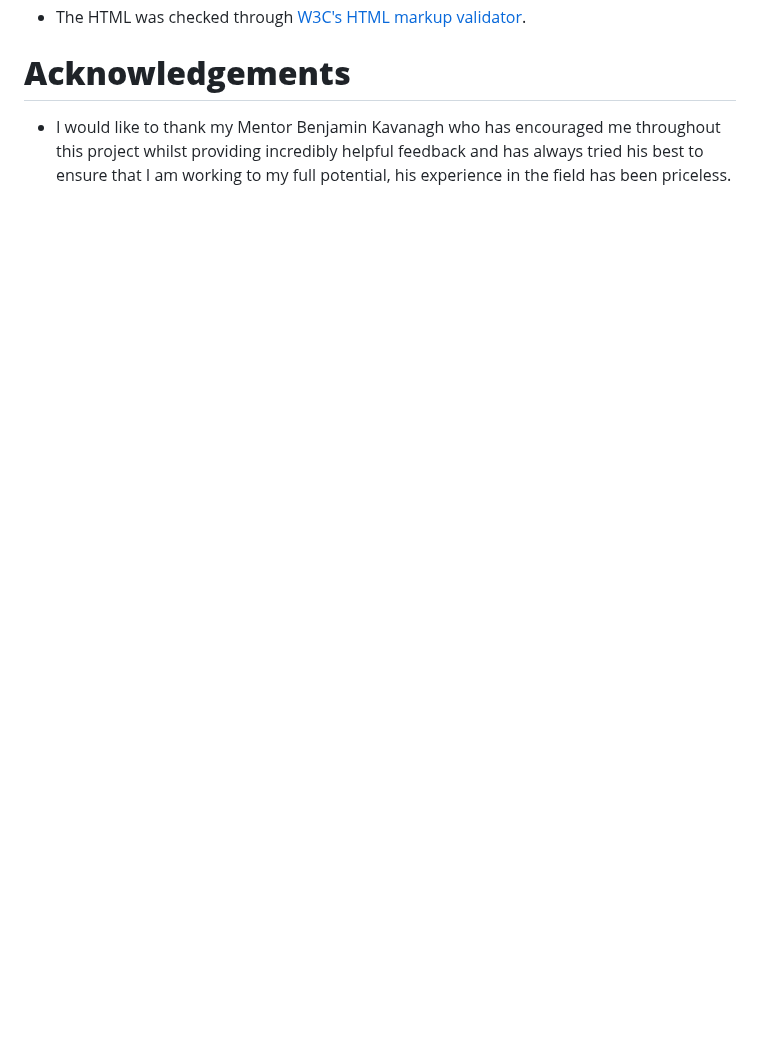
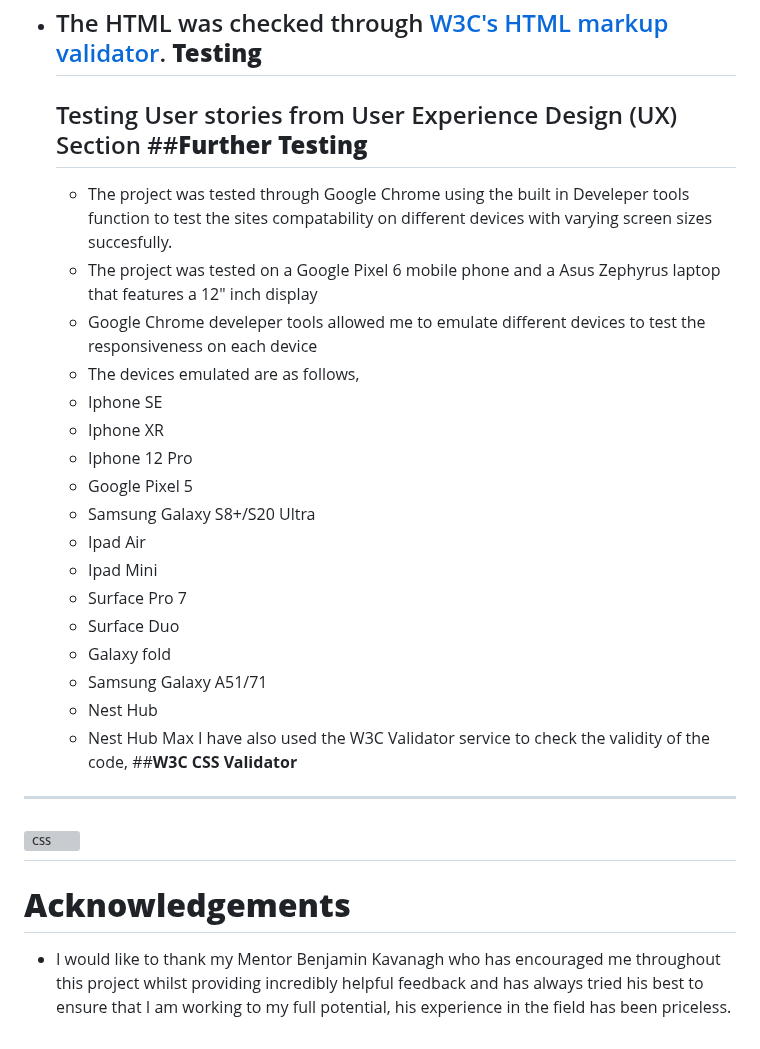
Before and after one commit to Aansteydev/Milestone-Project-1-oni-neko-gamer, a Markdown page: README.md, the part around the change. Rendered like a GitHub page; blank space fills up the shorter version; grey boxes are pictures that could not be loaded.

```diff
--- a/README.md
+++ b/README.md
@@ -153,5 +153,32 @@ The use of CAPTCHA protection will be implemented in the future to prevent bot a
 - The images used in this project have been compressed with [Tinyjpg](https://tinyjpg.com/).
 - The wireframes for this project were created in [Balzamic](https://balsamiq.com/).
 - The HTML was checked through [W3C's HTML markup validator](https://validator.w3.org/).
+  __Testing__
+  ---
+  Testing User stories from User Experience Design (UX) Section
+  ##__Further Testing__
+  ---
+  - The project was tested through Google Chrome using the built in Develeper tools function to test the sites compatability on different devices with varying screen sizes succesfully.
+  - The project was tested on a Google Pixel 6 mobile phone and a Asus Zephyrus laptop that features a 12" inch display
+  - Google Chrome develeper tools allowed me to emulate different devices to test the responsiveness on each device
+  - The devices emulated are as follows,
+  - Iphone SE
+  - Iphone XR
+  - Iphone 12 Pro
+  - Google Pixel 5
+  - Samsung Galaxy S8+/S20 Ultra
+  - Ipad Air
+  - Ipad Mini
+  - Surface Pro 7
+  - Surface Duo
+  - Galaxy fold
+  - Samsung Galaxy A51/71
+  - Nest Hub
+  - Nest Hub Max
+  I have also used the W3C Validator service to check the validity of the code,
+##__W3C CSS Validator__
+---
+![CSS](assets/images/CSSvalidator.png)
+---
 # __Acknowledgements__
 - I would like to thank my Mentor Benjamin Kavanagh who has encouraged me throughout this project whilst providing incredibly helpful feedback and has always tried his best to ensure that I am working to my full potential, his experience in the field has been priceless.
```
